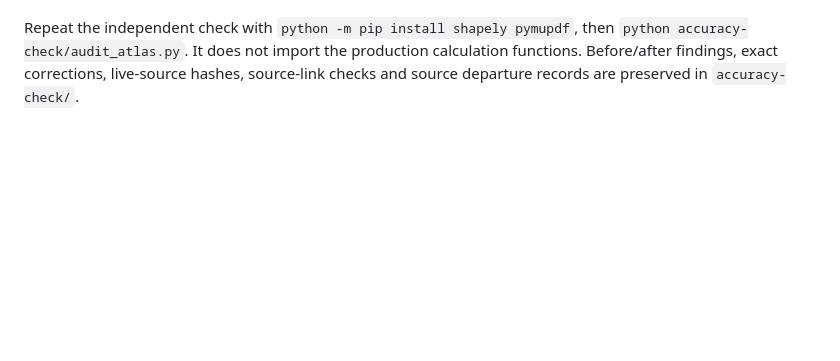
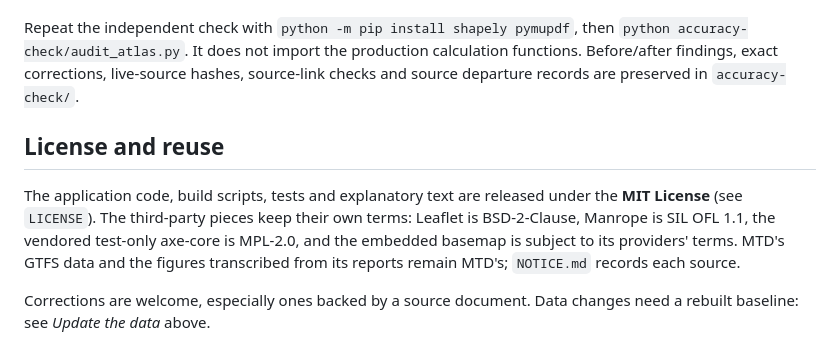
Before and after one commit to hawkfalcon/transit-atlas, a Markdown page: README.md, the part around the change printed below. Drawn GitHub-style; blank space fills up the shorter version.

```diff
--- a/README.md
+++ b/README.md
@@ -203,3 +208,9 @@ See **`Accuracy-Check.md`** for the source audit. A separate parser checked both
 The headline results hold: 392 → 258 midday departures; six missing 2019 route numbers. One detail bug was corrected: line 10’s 352- and 425-minute morning-to-afternoon breaks were being displayed as directional midday intervals despite zero midday trips. Direction intervals now require two actual midday departures. Main counts, route-level frequencies and geometry did not change. Historical route-name aliases and the fee proposal’s annual 0–4% COLA were clarified.
 
 Repeat the independent check with `python -m pip install shapely pymupdf`, then `python accuracy-check/audit_atlas.py`. It does not import the production calculation functions. Before/after findings, exact corrections, live-source hashes, source-link checks and source departure records are preserved in `accuracy-check/`.
+
+## License and reuse
+
+The application code, build scripts, tests and explanatory text are released under the **MIT License** (see `LICENSE`). The third-party pieces keep their own terms: Leaflet is BSD-2-Clause, Manrope is SIL OFL 1.1, the vendored test-only axe-core is MPL-2.0, and the embedded basemap is subject to its providers' terms. MTD's GTFS data and the figures transcribed from its reports remain MTD's; `NOTICE.md` records each source.
+
+Corrections are welcome, especially ones backed by a source document. Data changes need a rebuilt baseline: see *Update the data* above.
```
Also changed, not shown: other parts of README.md (+8 -3 lines), assets/preview.png (added), 14 other files.
